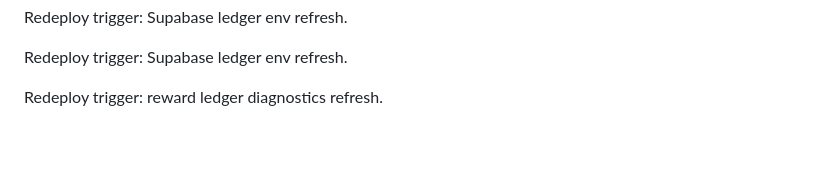
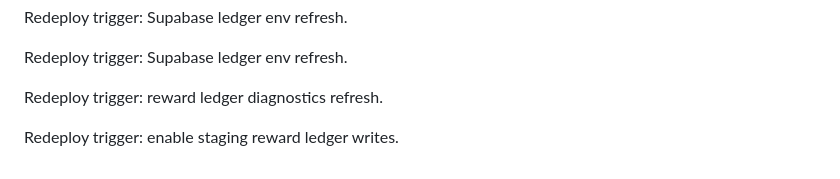
Before and after one commit to WaffleFast/lupen, a Markdown page: server/colyseus/README.md, the part around the change. Rendered like a GitHub page; blank space fills up the shorter version.

Commit message:
Trigger staging reward ledger write test

```diff
--- a/server/colyseus/README.md
+++ b/server/colyseus/README.md
@@ -283,3 +283,5 @@ Redeploy trigger: Supabase ledger env refresh.
 Redeploy trigger: Supabase ledger env refresh.
 
 Redeploy trigger: reward ledger diagnostics refresh.
+
+Redeploy trigger: enable staging reward ledger writes.
```
